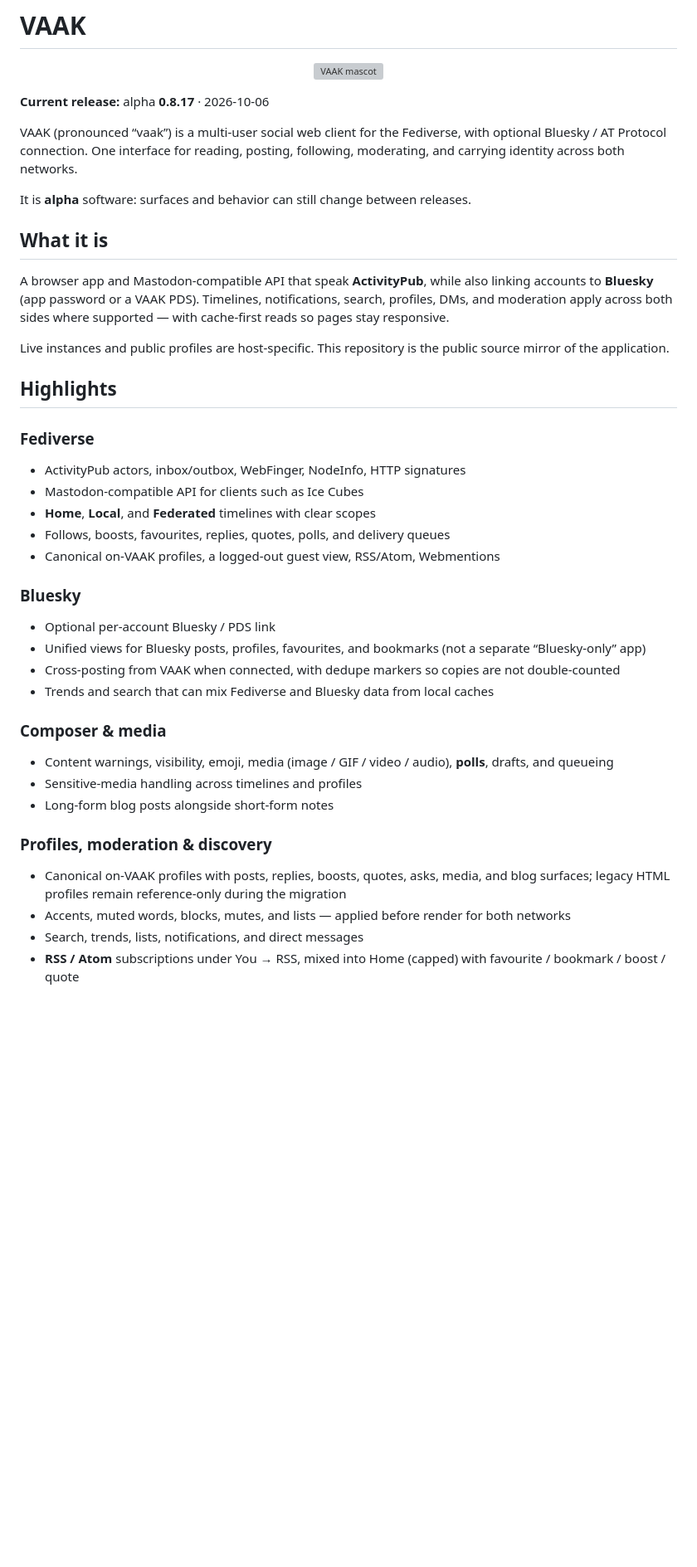
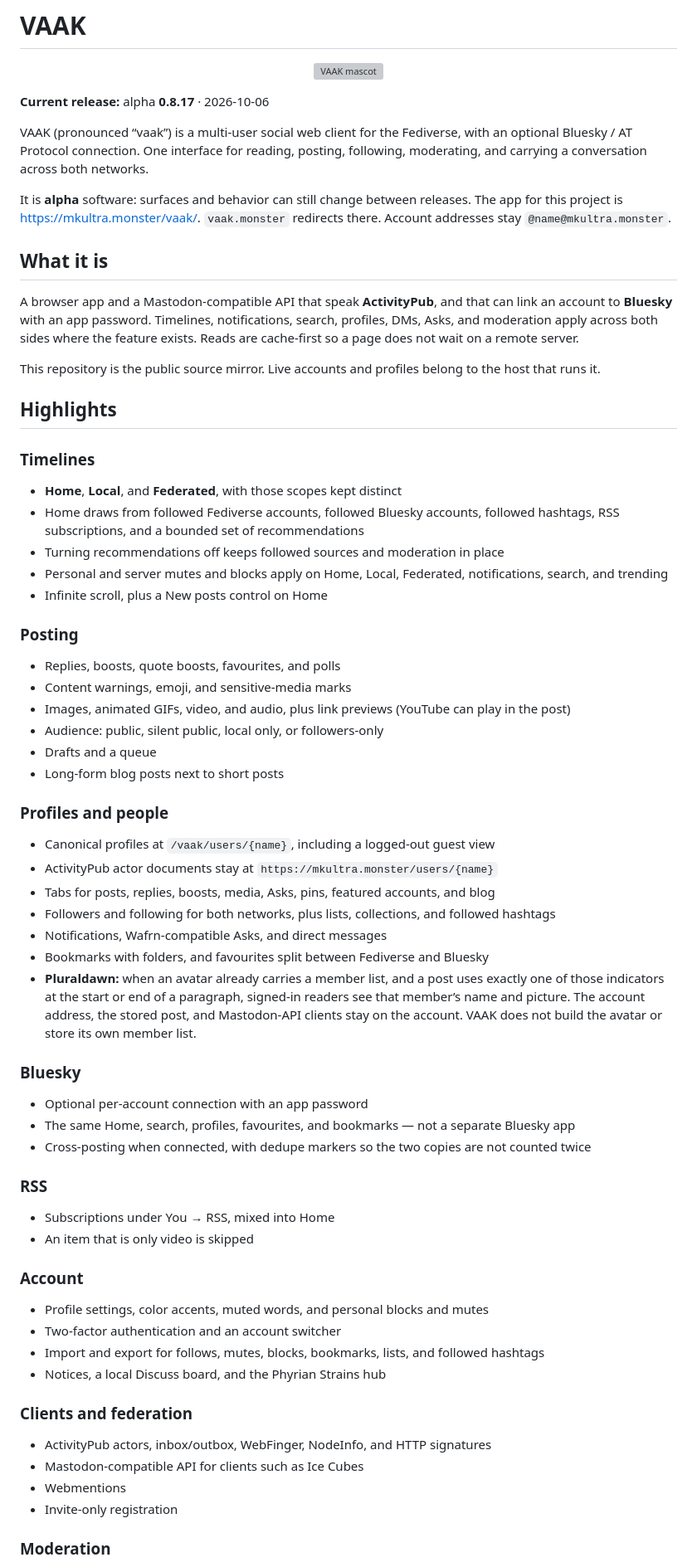
Before and after one commit to cmdr-nova/VAAK, a Markdown page: README.md, the part around one of its changes. Shown at 83% size. Rendered like a GitHub page; blank space fills up the shorter version; grey boxes are pictures that could not be loaded.

Commit message:
describe the current VAAK feature set in the README

```diff
--- a/README.md
+++ b/README.md
@@ -6,44 +6,69 @@
 
 **Current release:** alpha **0.8.17** · 2026-10-06
 
-VAAK (pronounced “vaak”) is a multi-user social web client for the Fediverse, with optional Bluesky / AT Protocol connection. One interface for reading, posting, following, moderating, and carrying identity across both networks.
+VAAK (pronounced “vaak”) is a multi-user social web client for the Fediverse, with an optional Bluesky / AT Protocol connection. One interface for reading, posting, following, moderating, and carrying a conversation across both networks.
 
-It is **alpha** software: surfaces and behavior can still change between releases.
+It is **alpha** software: surfaces and behavior can still change between releases. The app for this project is [https://mkultra.monster/vaak/](https://mkultra.monster/vaak/). `vaak.monster` redirects there. Account addresses stay `@name@mkultra.monster`.
 
 ## What it is
 
-A browser app and Mastodon-compatible API that speak **ActivityPub**, while also linking accounts to **Bluesky** (app password or a VAAK PDS). Timelines, notifications, search, profiles, DMs, and moderation apply across both sides where supported — with cache-first reads so pages stay responsive.
+A browser app and a Mastodon-compatible API that speak **ActivityPub**, and that can link an account to **Bluesky** with an app password. Timelines, notifications, search, profiles, DMs, Asks, and moderation apply across both sides where the feature exists. Reads are cache-first so a page does not wait on a remote server.
 
-Live instances and public profiles are host-specific. This repository is the public source mirror of the application.
+This repository is the public source mirror. Live accounts and profiles belong to the host that runs it.
 
 ## Highlights
 
-### Fediverse
+### Timelines
 
-- ActivityPub actors, inbox/outbox, WebFinger, NodeInfo, HTTP signatures
-- Mastodon-compatible API for clients such as Ice Cubes
-- **Home**, **Local**, and **Federated** timelines with clear scopes
-- Follows, boosts, favourites, replies, quotes, polls, and delivery queues
-- Canonical on-VAAK profiles, a logged-out guest view, RSS/Atom, Webmentions
+- **Home**, **Local**, and **Federated**, with those scopes kept distinct
+- Home draws from followed Fediverse accounts, followed Bluesky accounts, followed hashtags, RSS subscriptions, and a bounded set of recommendations
+- Turning recommendations off keeps followed sources and moderation in place
+- Personal and server mutes and blocks apply on Home, Local, Federated, notifications, search, and trending
+- Infinite scroll, plus a New posts control on Home
+
+### Posting
+
+- Replies, boosts, quote boosts, favourites, and polls
+- Content warnings, emoji, and sensitive-media marks
+- Images, animated GIFs, video, and audio, plus link previews (YouTube can play in the post)
+- Audience: public, silent public, local only, or followers-only
+- Drafts and a queue
+- Long-form blog posts next to short posts
+
+### Profiles and people
+
+- Canonical profiles at `/vaak/users/{name}`, including a logged-out guest view
+- ActivityPub actor documents stay at `https://mkultra.monster/users/{name}`
+- Tabs for posts, replies, boosts, media, Asks, pins, featured accounts, and blog
+- Followers and following for both networks, plus lists, collections, and followed hashtags
+- Notifications, Wafrn-compatible Asks, and direct messages
+- Bookmarks with folders, and favourites split between Fediverse and Bluesky
+- **Pluraldawn:** when an avatar already carries a member list, and a post uses exactly one of those indicators at the start or end of a paragraph, signed-in readers see that member’s name and picture. The account address, the stored post, and Mastodon-API clients stay on the account. VAAK does not build the avatar or store its own member list.
 
 ### Bluesky
 
-- Optional per-account Bluesky / PDS link
-- Unified views for Bluesky posts, profiles, favourites, and bookmarks (not a separate “Bluesky-only” app)
-- Cross-posting from VAAK when connected, with dedupe markers so copies are not double-counted
-- Trends and search that can mix Fediverse and Bluesky data from local caches
+- Optional per-account connection with an app password
+- The same Home, search, profiles, favourites, and bookmarks — not a separate Bluesky app
+- Cross-posting when connected, with dedupe markers so the two copies are not counted twice
 
-### Composer & media
+### RSS
 
-- Content warnings, visibility, emoji, media (image / GIF / video / audio), **polls**, drafts, and queueing
-- Sensitive-media handling across timelines and profiles
-- Long-form blog posts alongside short-form notes
+- Subscriptions under You → RSS, mixed into Home
+- An item that is only video is skipped
 
-### Profiles, moderation & discovery
+### Account
 
-- Canonical on-VAAK profiles with posts, replies, boosts, quotes, asks, media,
-  and blog surfaces; legacy HTML profiles remain reference-only during the
-  migration
-- Accents, muted words, blocks, mutes, and lists — applied before render for both networks
-- Search, trends, lists, notifications, and direct messages
-- **RSS / Atom** subscriptions under You → RSS, mixed into Home (capped) with favourite / bookmark / boost / quote
+- Profile settings, color accents, muted words, and personal blocks and mutes
+- Two-factor authentication and an account switcher
+- Import and export for follows, mutes, blocks, bookmarks, lists, and followed hashtags
+- Notices, a local Discuss board, and the Phyrian Strains hub
+
+### Clients and federation
+
+- ActivityPub actors, inbox/outbox, WebFinger, NodeInfo, and HTTP signatures
+- Mastodon-compatible API for clients such as Ice Cubes
+- Webmentions
+- Invite-only registration
+
+### Moderation
+
```
Also changed, not shown: other parts of README.md (+11 -39 lines).
